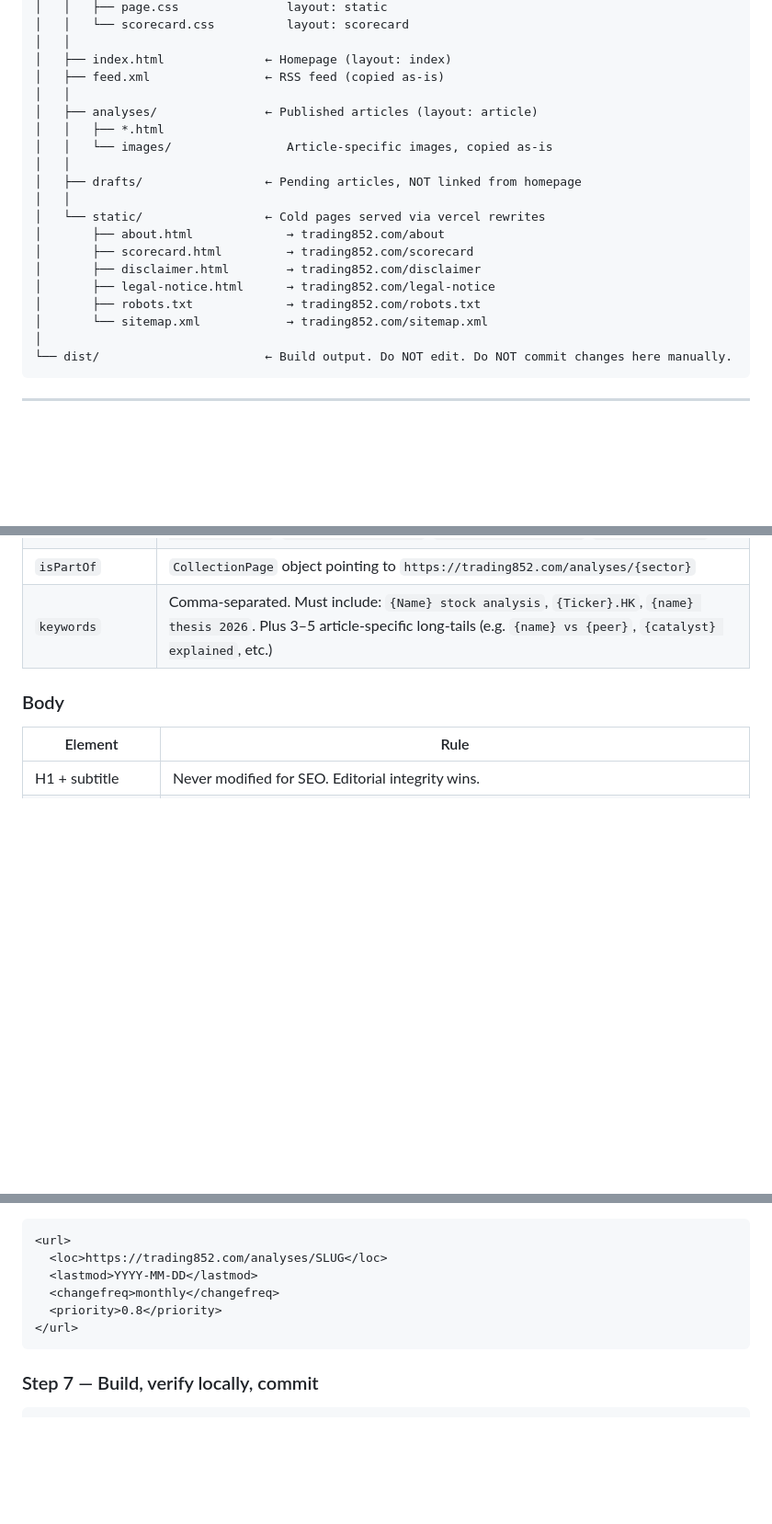
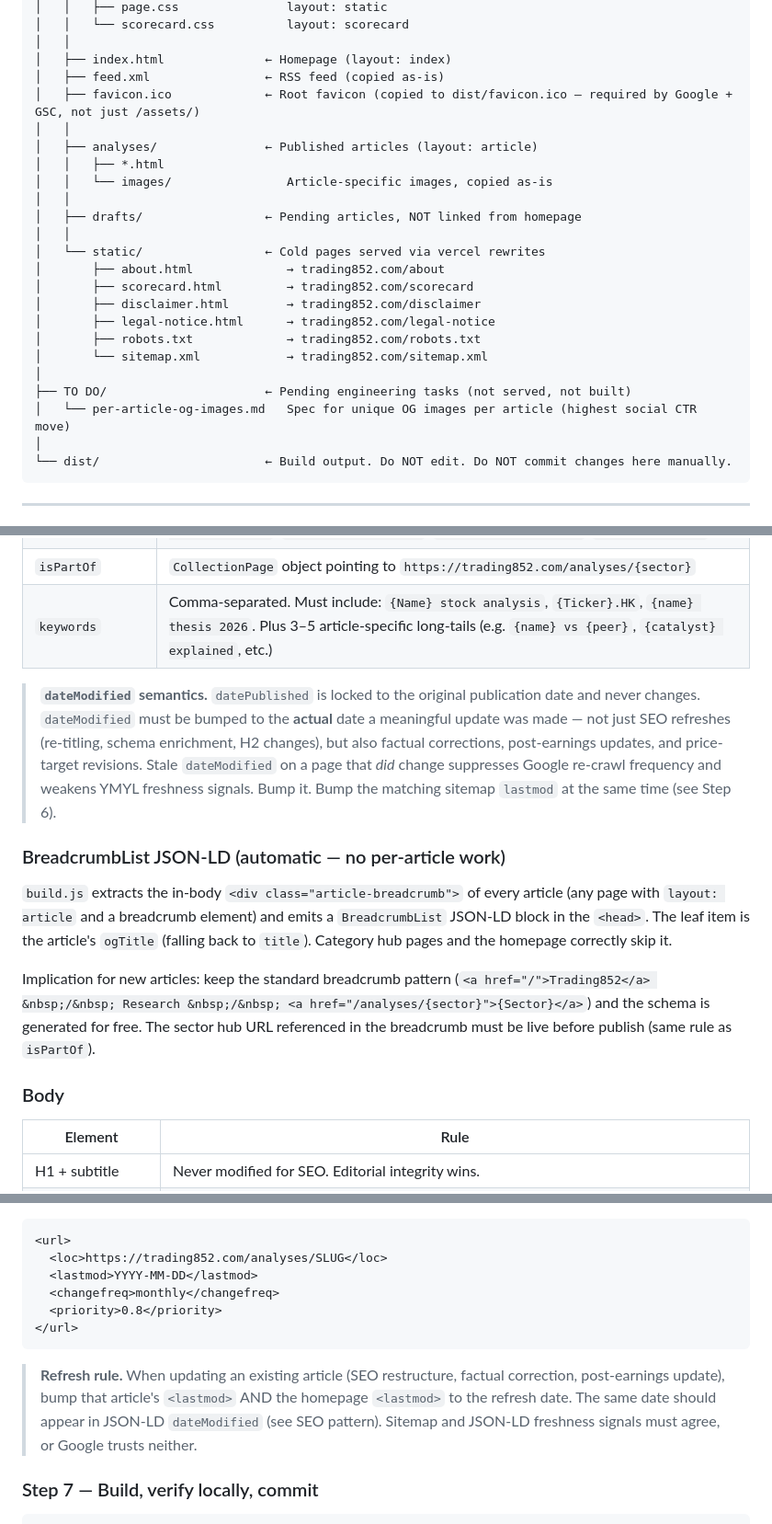
Before and after one commit to Marcvrick/trading852-v2, a Markdown page: README.md, 3 parts joined by grey strips. Shown at 92% size. GitHub-like rendering; blank space fills up the shorter version.

````diff
--- a/README.md
+++ b/README.md
@@ -85,6 +85,7 @@ Trading852-v2/
 │   │
 │   ├── index.html              ← Homepage (layout: index)
 │   ├── feed.xml                ← RSS feed (copied as-is)
+│   ├── favicon.ico             ← Root favicon (copied to dist/favicon.ico — required by Google + GSC, not just /assets/)
 │   │
 │   ├── analyses/               ← Published articles (layout: article)
 │   │   ├── *.html
@@ -99,6 +100,9 @@ Trading852-v2/
 │       ├── legal-notice.html      → trading852.com/legal-notice
 │       ├── robots.txt             → trading852.com/robots.txt
 │       └── sitemap.xml            → trading852.com/sitemap.xml
+│
+├── TO DO/                      ← Pending engineering tasks (not served, not built)
+│   └── per-article-og-images.md   Spec for unique OG images per article (highest social CTR move)
 │
 └── dist/                       ← Build output. Do NOT edit. Do NOT commit changes here manually.
 ```
@@ -208,6 +212,14 @@ Standard fields stay (`headline`, `author`, `publisher`, `mainEntityOfPage`, `ab
 | `articleSection` | Matches the sector hub: `"Luxury"`, `"Technology"`, `"Biotech"`, `"Consumer Discretionary"`, `"Electric Vehicles"`, `"Special Situations"`, `"Market Thesis"` |
 | `isPartOf` | `CollectionPage` object pointing to `https://trading852.com/analyses/{sector}` |
 | `keywords` | Comma-separated. Must include: `{Name} stock analysis`, `{Ticker}.HK`, `{name} thesis 2026`. Plus 3–5 article-specific long-tails (e.g. `{name} vs {peer}`, `{catalyst} explained`, etc.) |
+
+> **`dateModified` semantics.** `datePublished` is locked to the original publication date and never changes. `dateModified` must be bumped to the **actual** date a meaningful update was made — not just SEO refreshes (re-titling, schema enrichment, H2 changes), but also factual corrections, post-earnings updates, and price-target revisions. Stale `dateModified` on a page that *did* change suppresses Google re-crawl frequency and weakens YMYL freshness signals. Bump it. Bump the matching sitemap `lastmod` at the same time (see Step 6).
+
+### BreadcrumbList JSON-LD (automatic — no per-article work)
+
+`build.js` extracts the in-body `<div class="article-breadcrumb">` of every article (any page with `layout: article` and a breadcrumb element) and emits a `BreadcrumbList` JSON-LD block in the `<head>`. The leaf item is the article's `ogTitle` (falling back to `title`). Category hub pages and the homepage correctly skip it.
+
+Implication for new articles: keep the standard breadcrumb pattern (`<a href="/">Trading852</a> &nbsp;/&nbsp; Research &nbsp;/&nbsp; <a href="/analyses/{sector}">{Sector}</a>`) and the schema is generated for free. The sector hub URL referenced in the breadcrumb must be live before publish (same rule as `isPartOf`).
 
 ### Body
 
@@ -361,6 +373,8 @@ Two sections in [src/index.html](src/index.html):
 </url>
 ```
 
+> **Refresh rule.** When updating an existing article (SEO restructure, factual correction, post-earnings update), bump that article's `<lastmod>` AND the homepage `<lastmod>` to the refresh date. The same date should appear in JSON-LD `dateModified` (see SEO pattern). Sitemap and JSON-LD freshness signals must agree, or Google trusts neither.
+
 ### Step 7 — Build, verify locally, commit
 
 ```bash
````
Also changed, not shown: other parts of README.md (+23 -3 lines).
